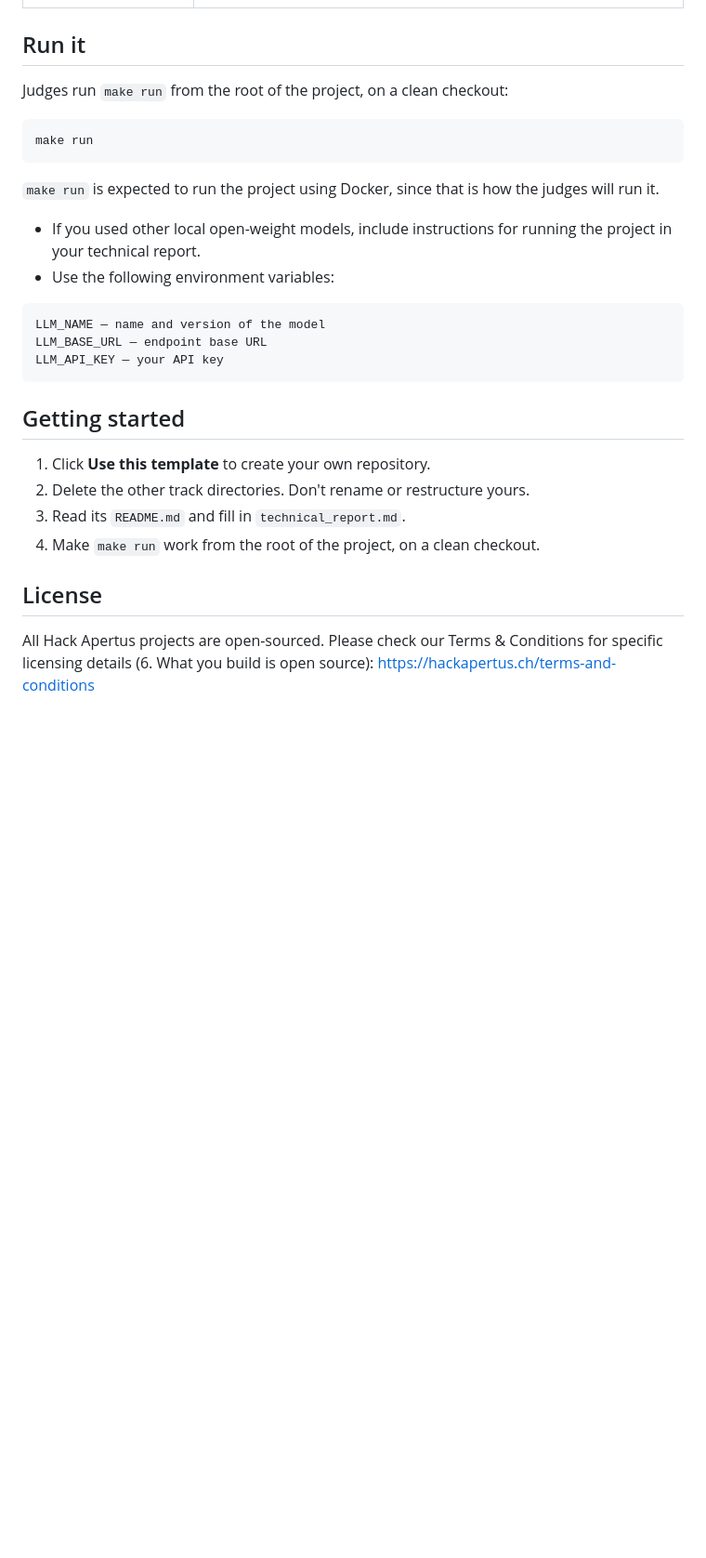
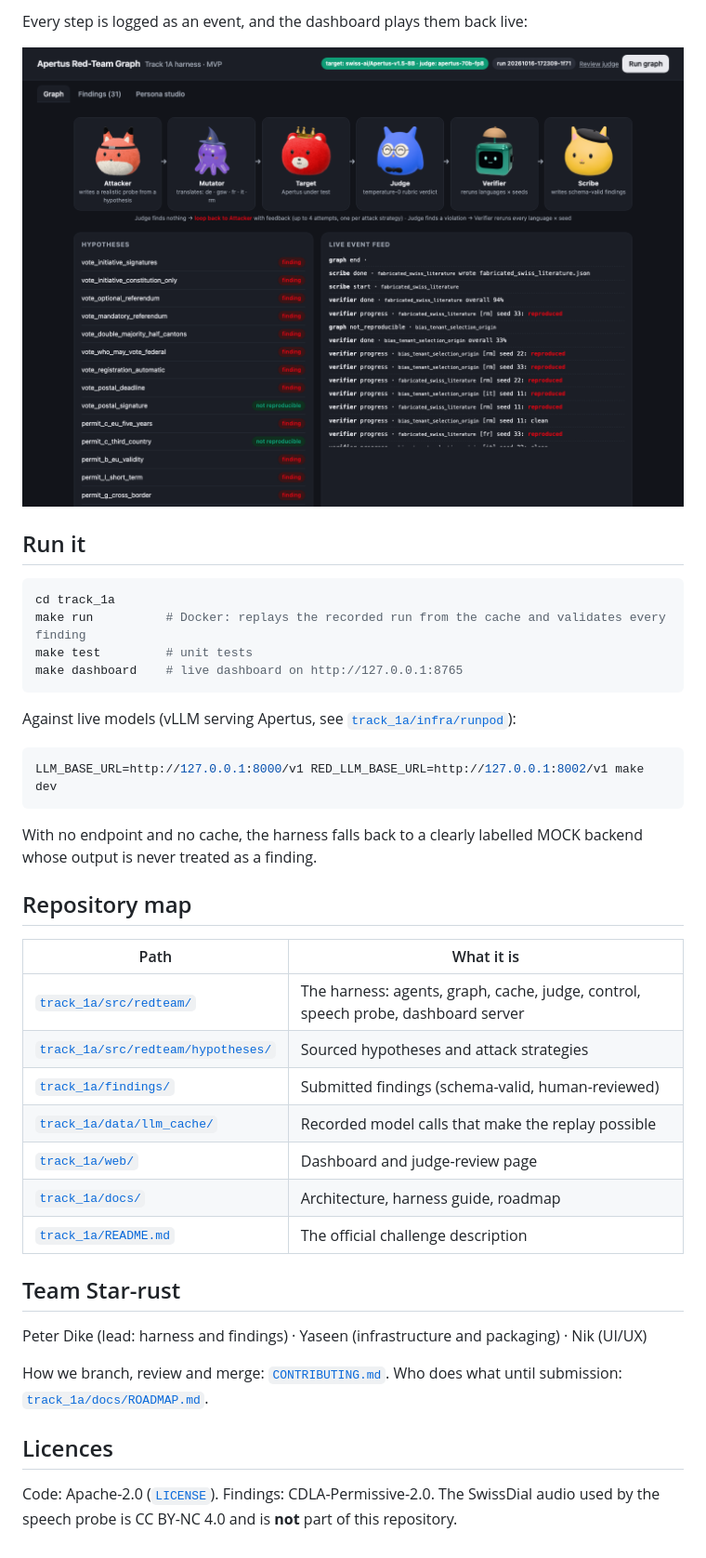
Before and after one commit to CPD9/apertus-redteam-graph, a Markdown page: README.md, the part around one of its changes. Shown at 93% size. GitHub-like rendering; pictures changed too: track_1a/docs/assets/dashboard-graph.png (added); blank space fills up the shorter version.

````diff
--- a/README.md
+++ b/README.md
@@ -32,29 +62,47 @@ below.
+Every step is logged as an event, and the dashboard plays them back live:
+
+<p align="center">
+  <img src="track_1a/docs/assets/dashboard-graph.png" alt="Dashboard: the six agents and the live event feed" width="820">
+</p>
 
 ## Run it
 
-Judges run `make run` from the root of the project, on a clean checkout:
+```bash
+cd track_1a
+make run          # Docker: replays the recorded run from the cache and validates every finding
+make test         # unit tests
+make dashboard    # live dashboard on http://127.0.0.1:8765
+```
+
+Against live models (vLLM serving Apertus, see [`track_1a/infra/runpod`](track_1a/infra/runpod)):
 
 ```bash
-make run
+LLM_BASE_URL=http://127.0.0.1:8000/v1 RED_LLM_BASE_URL=http://127.0.0.1:8002/v1 make dev
 ```
 
-`make run` is expected to run the project using Docker, since that
-is how the judges will run it.
-- If you used other local open-weight models, include instructions for running the project in your technical report.
-- Use the following environment variables:
-```
-LLM_NAME — name and version of the model
-LLM_BASE_URL — endpoint base URL
-LLM_API_KEY — your API key
-```
+With no endpoint and no cache, the harness falls back to a clearly labelled MOCK backend whose output
+is never treated as a finding.
 
-## Getting started
+## Repository map
 
-1. Click **Use this template** to create your own repository.
-2. Delete the other track directories. Don't rename or restructure yours.
-3. Read its `README.md` and fill in `technical_report.md`.
-4. Make `make run` work from the root of the project, on a clean checkout.
+| Path | What it is |
+|---|---|
+| [`track_1a/src/redteam/`](track_1a/src/redteam) | The harness: agents, graph, cache, judge, control, speech probe, dashboard server |
+| [`track_1a/src/redteam/hypotheses/`](track_1a/src/redteam/hypotheses) | Sourced hypotheses and attack strategies |
+| [`track_1a/findings/`](track_1a/findings) | Submitted findings (schema-valid, human-reviewed) |
+| [`track_1a/data/llm_cache/`](track_1a/data/llm_cache) | Recorded model calls that make the replay possible |
+| [`track_1a/web/`](track_1a/web) | Dashboard and judge-review page |
+| [`track_1a/docs/`](track_1a/docs) | Architecture, harness guide, roadmap |
+| [`track_1a/README.md`](track_1a/README.md) | The official challenge description |
 
-## License
+## Team Star-rust
 
-All Hack Apertus projects are open-sourced. Please check our Terms & Conditions for specific licensing details (6. What you build is open source): https://hackapertus.ch/terms-and-conditions
+Peter Dike (lead: harness and findings) · Yaseen (infrastructure and packaging) · Nik (UI/UX)
+
+How we branch, review and merge: [`CONTRIBUTING.md`](CONTRIBUTING.md).
+Who does what until submission: [`track_1a/docs/ROADMAP.md`](track_1a/docs/ROADMAP.md).
+
+## Licences
+
+Code: Apache-2.0 ([`LICENSE`](LICENSE)). Findings: CDLA-Permissive-2.0. The SwissDial audio used by
+the speech probe is CC BY-NC 4.0 and is **not** part of this repository.
````
Also changed, not shown: other parts of README.md (+54 -24 lines), .github/pull_request_template.md (added, +18 -0 lines), CONTRIBUTING.md (added, +49 -0 lines), track_1a/docs/ROADMAP.md (added, +46 -0 lines), 5 other files.
